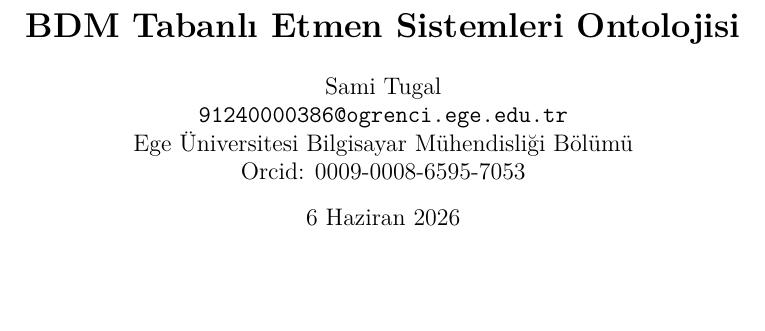
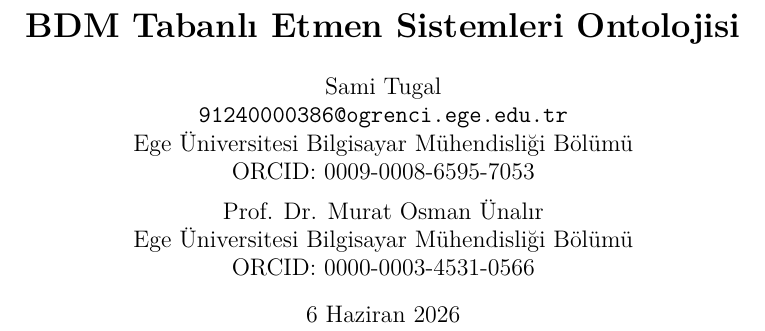
Before and after one commit to samitugal/ontology-of-llm-based-agentic-ai, a LaTeX paper (paper/main.tex): part of page 1 of 13, cut so that both start at the same text, the shorter picture padded with empty space. The pictures show the PDF file paper/main.pdf that the author committed with the source.

Commit message:
İkinci yazar (M. O. Ünalır) ve Zenodo DOI eklendi
- Yazar: Prof. Dr. Murat Osman Ünalır (ORCID 0000-0003-4531-0566)
- DOI 10.5281/zenodo.20571345 — README rozeti, makale, ontoloji metadata
- CITATION.cff ve .zenodo.json eklendi (yapısal atıf meta verisi)
- Ontoloji başlığına dcterms:creator/identifier + owl:versionInfo

Co-Authored-By: Claude Opus 4.8 <noreply@anthropic.com>

```diff
--- a/paper/main.tex
+++ b/paper/main.tex
@@ -65,7 +65,11 @@
   Sami Tugal\\
   \texttt{91240000386@ogrenci.ege.edu.tr}\\
   Ege Üniversitesi Bilgisayar Mühendisliği Bölümü\\
-  Orcid: 0009-0008-6595-7053
+  ORCID: 0009-0008-6595-7053
+  \and
+  Prof. Dr. Murat Osman Ünalır\\
+  Ege Üniversitesi Bilgisayar Mühendisliği Bölümü\\
+  ORCID: 0000-0003-4531-0566
 }
 
 \date{\today}
```
Also changed, not shown: README.md, paper/main.pdf, paper/main.tex (2 more changed lines), 4 other files.
